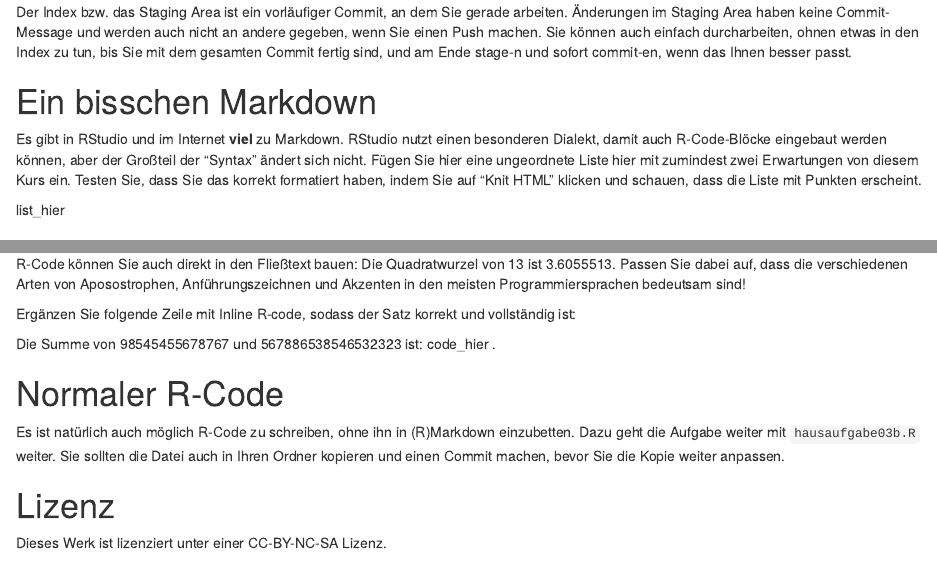
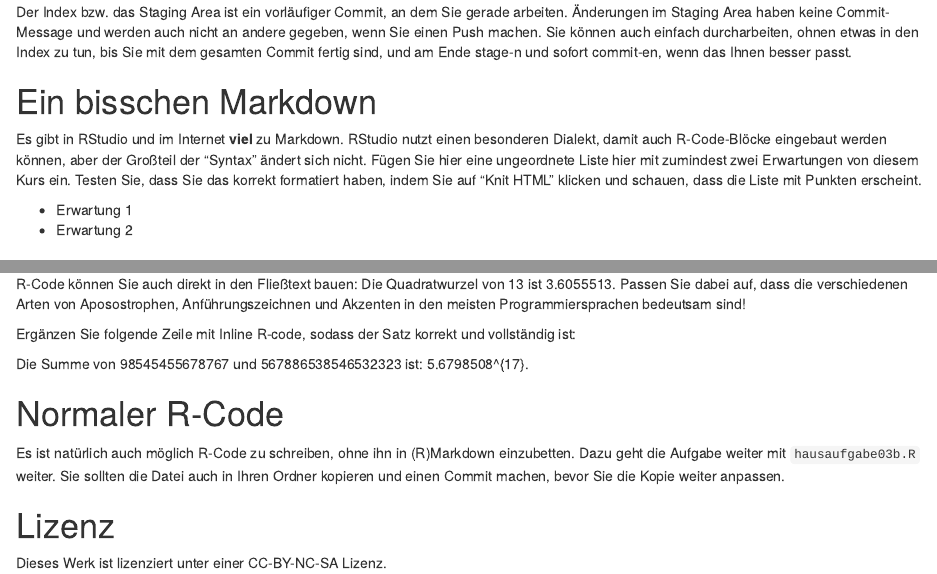
Before and after one commit to Uni-Marburg-IGS-Statistik/Statistik-f-r-Sprachwissenschaftler, an R Markdown document (Graessne/CopyOfhausaufgabe03a.Rmd): the page in a window 1100 px wide, from 850 px down, and a second part further down, joined at a grey line. Rendered offline with R 4.5, knitr and Pandoc, with nearby package versions.

Commit message:
Liste und Summe eingefügt

````diff
--- a/Graessne/CopyOfhausaufgabe03a.Rmd
+++ b/Graessne/CopyOfhausaufgabe03a.Rmd
@@ -26,7 +26,8 @@ Der Index bzw. das Staging Area ist ein vorläufiger Commit, an dem Sie gerade a
 # Ein bisschen Markdown
 Es gibt in RStudio und im Internet **viel** zu Markdown. RStudio nutzt einen besonderen Dialekt, damit auch R-Code-Blöcke eingebaut werden können, aber der Großteil der "Syntax" ändert sich nicht. Fügen Sie hier eine ungeordnete Liste hier mit zumindest zwei Erwartungen von diesem Kurs ein. Testen Sie, dass Sie das korrekt formatiert haben, indem Sie auf "Knit HTML" klicken und schauen, dass die Liste mit Punkten erscheint.
 
-list_hier
+- Erwartung 1
+- Erwartung 2
 
 ## R-Code-Blöcke
 ```{r}
@@ -72,7 +73,7 @@ R-Code können Sie auch direkt in den Fließtext bauen: Die Quadratwurzel von 13
 
 Ergänzen Sie folgende Zeile mit Inline R-code, sodass der Satz korrekt und vollständig ist:
 
-Die Summe von 98545455678767 und 567886538546532323 ist: code_hier .
+Die Summe von 98545455678767 und 567886538546532323 ist: `r 98545455678767 + 567886538546532323`.
 
 # Normaler R-Code
 Es ist natürlich auch möglich R-Code zu schreiben, ohne ihn in (R)Markdown einzubetten. Dazu geht die Aufgabe weiter mit `hausaufgabe03b.R` weiter. Sie sollten die Datei auch in Ihren Ordner kopieren und einen Commit machen, bevor Sie die Kopie weiter anpassen.
````
